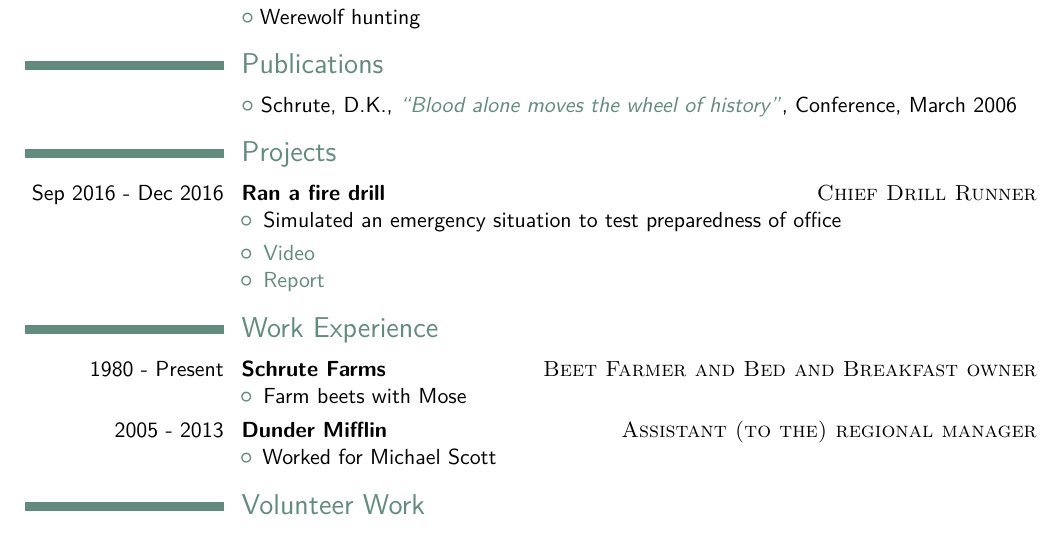
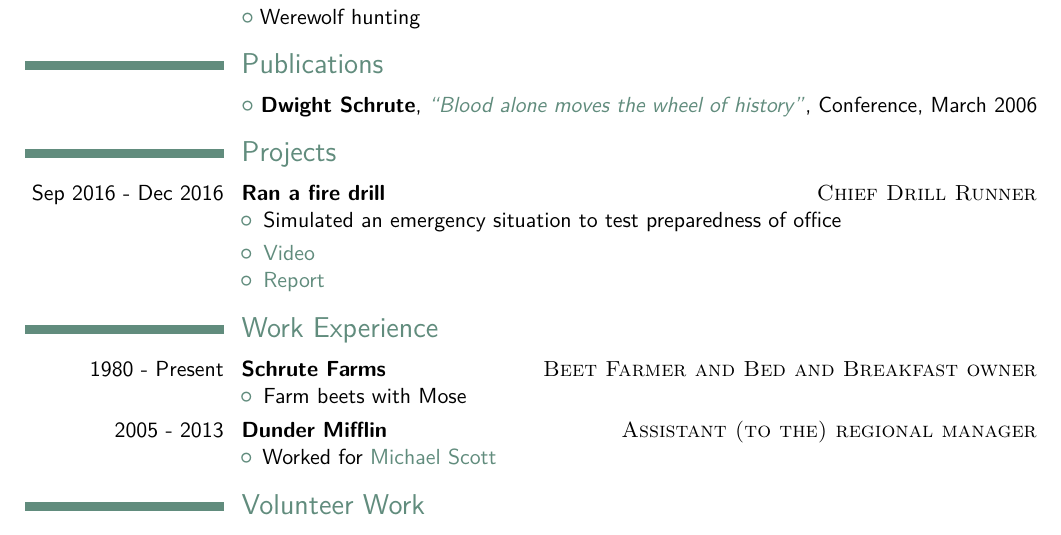
Before and after one commit to daniyall/resume-generator, a LaTeX CV (output/latex/cv.tex): part of the page, cut so that both start at the same text. Compiled offline with pdfLaTeX.

Commit message:
Update from personal resume

```diff
--- a/output/latex/cv.tex
+++ b/output/latex/cv.tex
@@ -42,7 +42,8 @@
 		\cvlistitem{Table Making}
 		\cvlistitem{Werewolf hunting}
 \section{Publications}
-		\cvlistitem{Schrute, D.K., \href{http://www.youtube.com}{\textit{``Blood alone moves the wheel of history''}}, Conference, March 2006
+		\cvlistitem{
+\textbf{Dwight Schrute}, \href{http://www.youtube.com}{\textit{``Blood alone moves the wheel of history''}}, Conference, March 2006
 		}
 \section{Projects}
 	\cvitem{Sep 2016 - Dec 2016}{
@@ -65,7 +66,8 @@
 	\cvitem{2005 - 2013}{
 	\textbf{Dunder Mifflin} \hfill \textsc{Assistant (to the) regional manager}
 		\begin{itemize}
-		\item Worked for Michael Scott
+		\item Worked for
+\href{http://theoffice.wikia.com/wiki/Michael_Scott}{Michael Scott}
 		\end{itemize}
 	}
 
```
Also changed, not shown: DSchrute-CV.pdf, Makefile, output/latex/cv.pdf, 1 other file.
